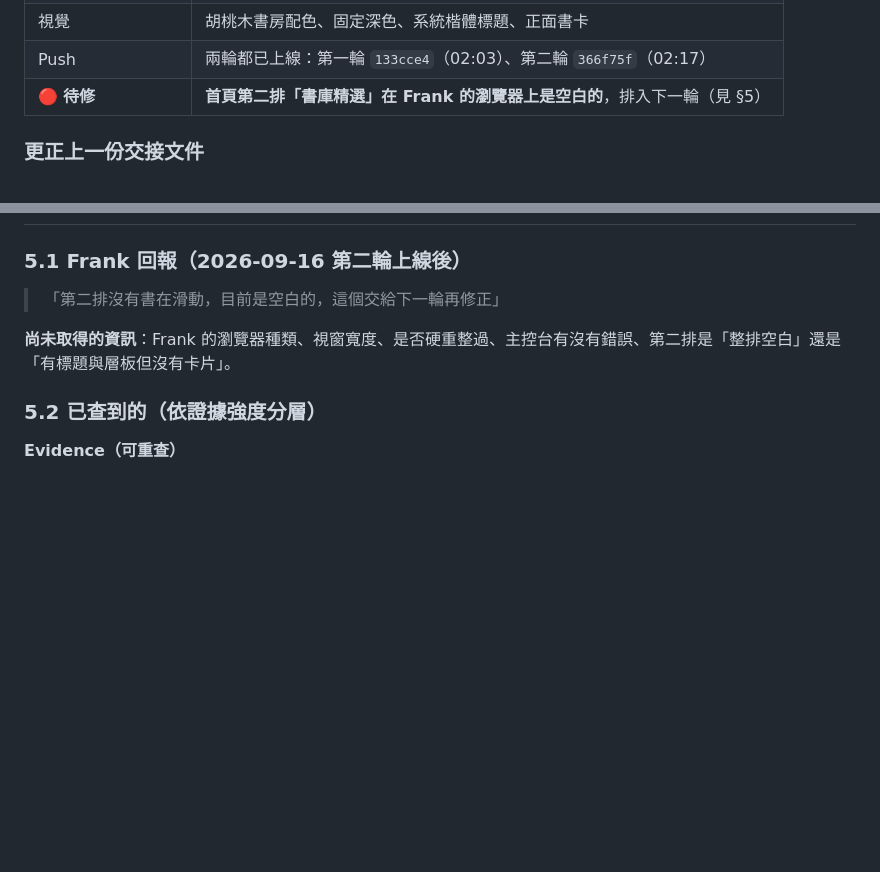
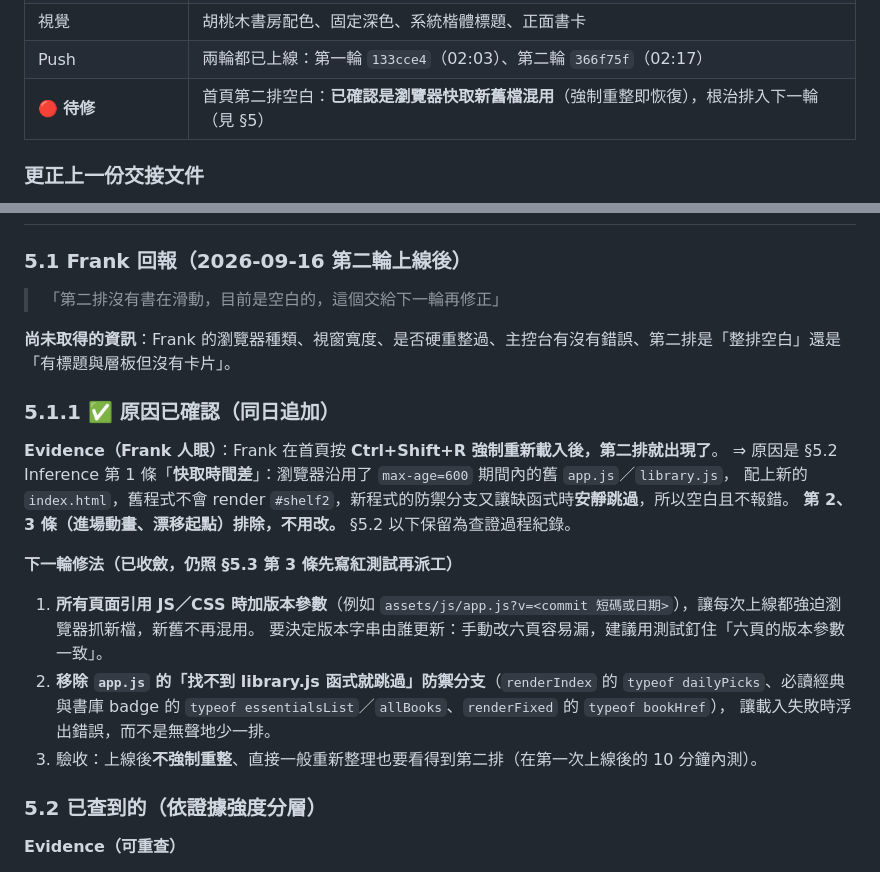
Before and after one commit to franky5440-afk/manga, a Markdown page: handoff/HANDOFF-2026-09-16.md, 2 parts joined by grey strips. GitHub-like rendering; blank space fills up the shorter version.

Commit message:
交接文件：第二排空白確認為瀏覽器快取新舊檔混用，收斂下一輪修法
Co-Authored-By: Claude Opus 5 (1M context) <noreply@anthropic.com>

```diff
--- a/handoff/HANDOFF-2026-09-16.md
+++ b/handoff/HANDOFF-2026-09-16.md
@@ -16,7 +16,7 @@
 | 書庫 `library.html` | **新頁**，三檔合併 76 本，搜尋／類型／完結篩選，`?q=` 同步網址 |
 | 視覺 | 胡桃木書房配色、固定深色、系統楷體標題、正面書卡 |
 | Push | 兩輪都已上線：第一輪 `133cce4`（02:03）、第二輪 `366f75f`（02:17）|
-| 🔴 **待修** | **首頁第二排「書庫精選」在 Frank 的瀏覽器上是空白的**，排入下一輪（見 §5）|
+| 🔴 **待修** | 首頁第二排空白：**已確認是瀏覽器快取新舊檔混用**（強制重整即恢復），根治排入下一輪（見 §5）|
 
 ### 更正上一份交接文件
 
@@ -146,6 +146,20 @@ b6c85d9 手機導覽列縮小間距
 
 **尚未取得的資訊**：Frank 的瀏覽器種類、視窗寬度、是否硬重整過、主控台有沒有錯誤、第二排是「整排空白」還是「有標題與層板但沒有卡片」。
 
+### 5.1.1 ✅ 原因已確認（同日追加）
+
+**Evidence（Frank 人眼）**：Frank 在首頁按 **Ctrl+Shift+R 強制重新載入後，第二排就出現了**。
+⇒ 原因是 §5.2 Inference 第 1 條「**快取時間差**」：瀏覽器沿用了 `max-age=600` 期間內的舊 `app.js`／`library.js`，
+配上新的 `index.html`，舊程式不會 render `#shelf2`，新程式的防禦分支又讓缺函式時**安靜跳過**，所以空白且不報錯。
+**第 2、3 條（進場動畫、漂移起點）排除，不用改。** §5.2 以下保留為查證過程紀錄。
+
+**下一輪修法（已收斂，仍照 §5.3 第 3 條先寫紅測試再派工）**
+1. **所有頁面引用 JS／CSS 時加版本參數**（例如 `assets/js/app.js?v=<commit 短碼或日期>`），讓每次上線都強迫瀏覽器抓新檔，新舊不再混用。
+   要決定版本字串由誰更新：手動改六頁容易漏，建議用測試釘住「六頁的版本參數一致」。
+2. **移除 `app.js` 的「找不到 library.js 函式就跳過」防禦分支**（`renderIndex` 的 `typeof dailyPicks`、必讀經典與書庫 badge 的 `typeof essentialsList`／`allBooks`、`renderFixed` 的 `typeof bookHref`），
+   讓載入失敗時浮出錯誤，而不是無聲地少一排。
+3. 驗收：上線後**不強制重整**、直接一般重新整理也要看得到第二排（在第一次上線後的 10 分鐘內測）。
+
 ### 5.2 已查到的（依證據強度分層）
 
 **Evidence（可重查）**
```
